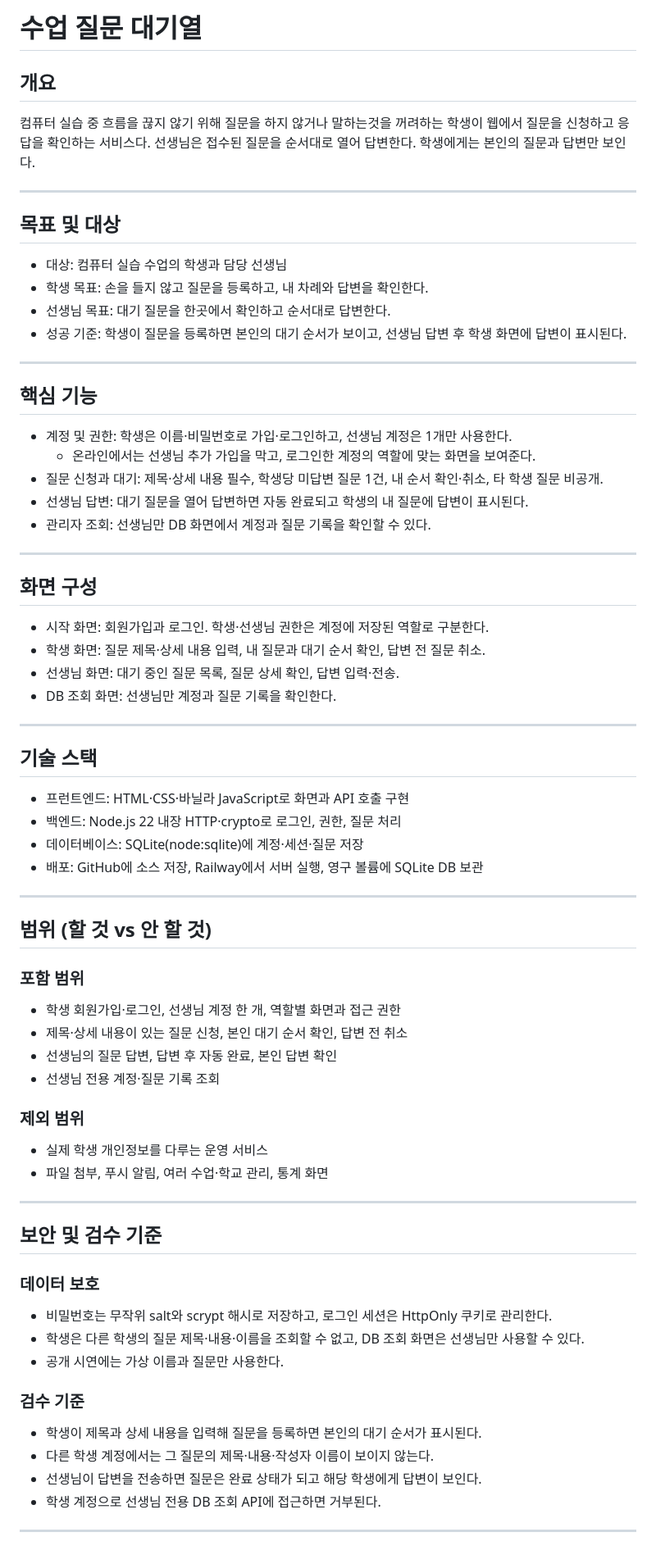
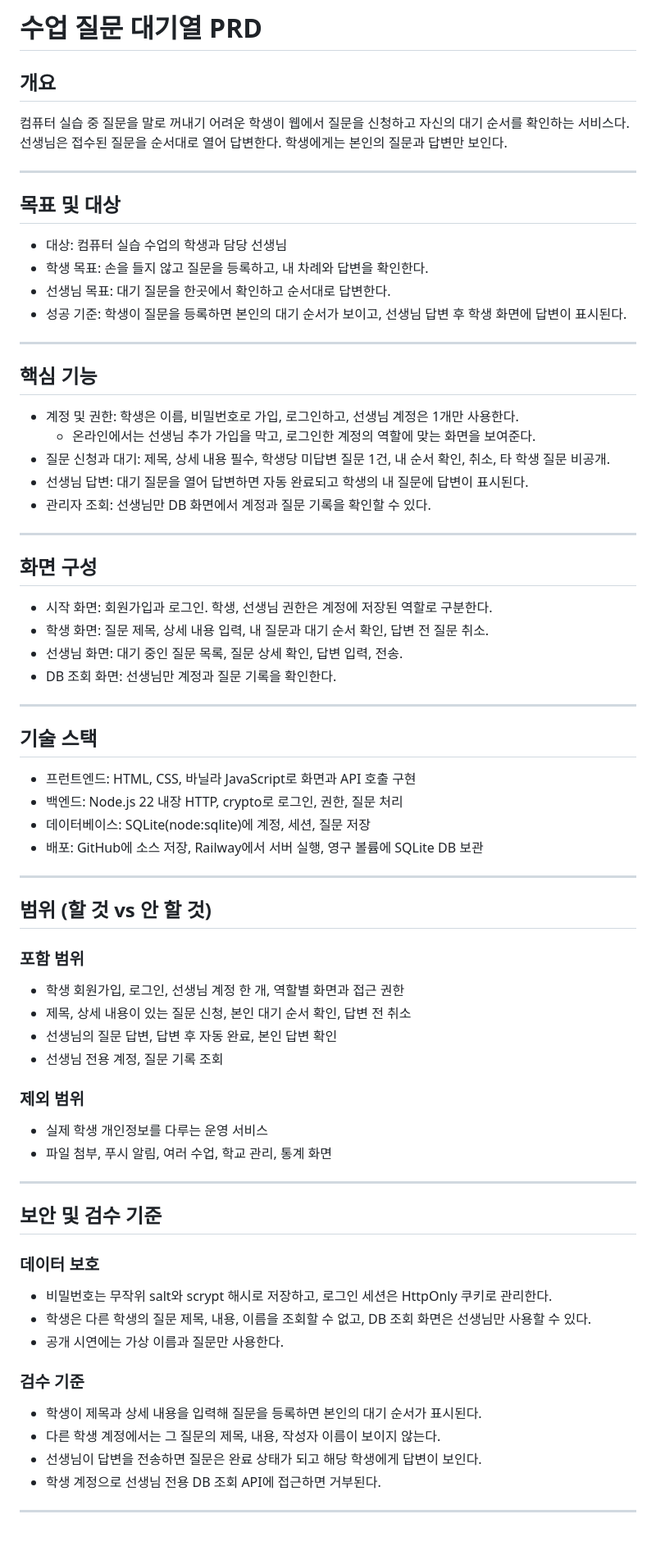
Before and after one commit to nnooww/nnooww.github.io, a Markdown page: classQnA/README.md, the part around the change. Shown at 82% size. GitHub-like rendering.

Commit message:
Replace middle dots with commas in classQnA README

```diff
--- a/classQnA/README.md
+++ b/classQnA/README.md
@@ -1,8 +1,8 @@
-# 수업 질문 대기열
+# 수업 질문 대기열 PRD
 
 ## 개요
 
-컴퓨터 실습 중 흐름을 끊지 않기 위해 질문을 하지 않거나 말하는것을 꺼려하는 학생이 웹에서 질문을 신청하고 응답을 확인하는 서비스다. 선생님은 접수된 질문을 순서대로 열어 답변한다. 학생에게는 본인의 질문과 답변만 보인다.
+컴퓨터 실습 중 질문을 말로 꺼내기 어려운 학생이 웹에서 질문을 신청하고 자신의 대기 순서를 확인하는 서비스다. 선생님은 접수된 질문을 순서대로 열어 답변한다. 학생에게는 본인의 질문과 답변만 보인다.
 
 ---
 
@@ -17,9 +17,9 @@
 
 ## 핵심 기능
 
-- 계정 및 권한: 학생은 이름·비밀번호로 가입·로그인하고, 선생님 계정은 1개만 사용한다.
+- 계정 및 권한: 학생은 이름, 비밀번호로 가입, 로그인하고, 선생님 계정은 1개만 사용한다.
   - 온라인에서는 선생님 추가 가입을 막고, 로그인한 계정의 역할에 맞는 화면을 보여준다.
-- 질문 신청과 대기: 제목·상세 내용 필수, 학생당 미답변 질문 1건, 내 순서 확인·취소, 타 학생 질문 비공개.
+- 질문 신청과 대기: 제목, 상세 내용 필수, 학생당 미답변 질문 1건, 내 순서 확인, 취소, 타 학생 질문 비공개.
 - 선생님 답변: 대기 질문을 열어 답변하면 자동 완료되고 학생의 내 질문에 답변이 표시된다.
 - 관리자 조회: 선생님만 DB 화면에서 계정과 질문 기록을 확인할 수 있다.
 
@@ -27,18 +27,18 @@
 
 ## 화면 구성
 
-- 시작 화면: 회원가입과 로그인. 학생·선생님 권한은 계정에 저장된 역할로 구분한다.
-- 학생 화면: 질문 제목·상세 내용 입력, 내 질문과 대기 순서 확인, 답변 전 질문 취소.
-- 선생님 화면: 대기 중인 질문 목록, 질문 상세 확인, 답변 입력·전송.
+- 시작 화면: 회원가입과 로그인. 학생, 선생님 권한은 계정에 저장된 역할로 구분한다.
+- 학생 화면: 질문 제목, 상세 내용 입력, 내 질문과 대기 순서 확인, 답변 전 질문 취소.
+- 선생님 화면: 대기 중인 질문 목록, 질문 상세 확인, 답변 입력, 전송.
 - DB 조회 화면: 선생님만 계정과 질문 기록을 확인한다.
 
 ---
 
 ## 기술 스택
 
-- 프런트엔드: HTML·CSS·바닐라 JavaScript로 화면과 API 호출 구현
-- 백엔드: Node.js 22 내장 HTTP·crypto로 로그인, 권한, 질문 처리
-- 데이터베이스: SQLite(node:sqlite)에 계정·세션·질문 저장
+- 프런트엔드: HTML, CSS, 바닐라 JavaScript로 화면과 API 호출 구현
+- 백엔드: Node.js 22 내장 HTTP, crypto로 로그인, 권한, 질문 처리
+- 데이터베이스: SQLite(node:sqlite)에 계정, 세션, 질문 저장
 - 배포: GitHub에 소스 저장, Railway에서 서버 실행, 영구 볼륨에 SQLite DB 보관
 
 ---
@@ -46,14 +46,14 @@
 ## 범위 (할 것 vs 안 할 것)
 
 ### 포함 범위
-- 학생 회원가입·로그인, 선생님 계정 한 개, 역할별 화면과 접근 권한
-- 제목·상세 내용이 있는 질문 신청, 본인 대기 순서 확인, 답변 전 취소
+- 학생 회원가입, 로그인, 선생님 계정 한 개, 역할별 화면과 접근 권한
+- 제목, 상세 내용이 있는 질문 신청, 본인 대기 순서 확인, 답변 전 취소
 - 선생님의 질문 답변, 답변 후 자동 완료, 본인 답변 확인
-- 선생님 전용 계정·질문 기록 조회
+- 선생님 전용 계정, 질문 기록 조회
 
 ### 제외 범위
 - 실제 학생 개인정보를 다루는 운영 서비스
-- 파일 첨부, 푸시 알림, 여러 수업·학교 관리, 통계 화면
+- 파일 첨부, 푸시 알림, 여러 수업, 학교 관리, 통계 화면
 
 ---
 
@@ -61,12 +61,12 @@
 
 ### 데이터 보호
 - 비밀번호는 무작위 salt와 scrypt 해시로 저장하고, 로그인 세션은 HttpOnly 쿠키로 관리한다.
-- 학생은 다른 학생의 질문 제목·내용·이름을 조회할 수 없고, DB 조회 화면은 선생님만 사용할 수 있다.
+- 학생은 다른 학생의 질문 제목, 내용, 이름을 조회할 수 없고, DB 조회 화면은 선생님만 사용할 수 있다.
 - 공개 시연에는 가상 이름과 질문만 사용한다.
 
 ### 검수 기준
 - 학생이 제목과 상세 내용을 입력해 질문을 등록하면 본인의 대기 순서가 표시된다.
-- 다른 학생 계정에서는 그 질문의 제목·내용·작성자 이름이 보이지 않는다.
+- 다른 학생 계정에서는 그 질문의 제목, 내용, 작성자 이름이 보이지 않는다.
 - 선생님이 답변을 전송하면 질문은 완료 상태가 되고 해당 학생에게 답변이 보인다.
 - 학생 계정으로 선생님 전용 DB 조회 API에 접근하면 거부된다.
 
```
